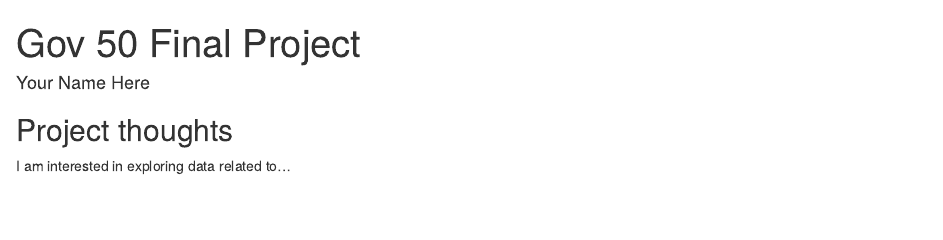
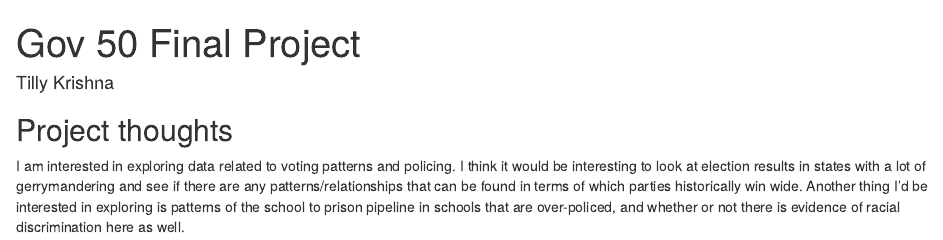
Before and after one commit to tilly-krishna/gov50-final-project, an R Markdown document (index.Rmd): the page in a window 1100 px wide, from its top. Rendered offline with R 4.5, knitr and Pandoc, with nearby package versions; drawn as R Markdown's standard HTML page in place of the format the file asks for.

Commit message:
Updated my name and ideas

```diff
--- a/index.Rmd
+++ b/index.Rmd
@@ -1,6 +1,6 @@
 ---
 title: "Gov 50 Final Project"
-author: "Your Name Here"
+author: "Tilly Krishna"
 description: "My final project"
 output:
   distill::distill_article:
@@ -11,4 +11,4 @@ output:
 
 ## Project thoughts
 
-I am interested in exploring data related to...
+I am interested in exploring data related to voting patterns and policing. I think it would be interesting to look at election results in states with a lot of gerrymandering and see if there are any patterns/relationships that can be found in terms of which parties historically win wide. Another thing I'd be interested in exploring is patterns of the school to prison pipeline in schools that are over-policed, and whether or not there is evidence of racial discrimination here as well.
```
Also changed, not shown: index.html.
